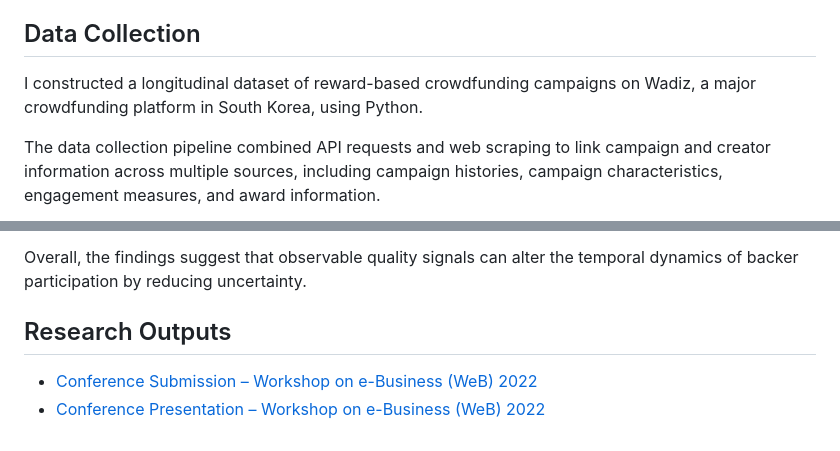
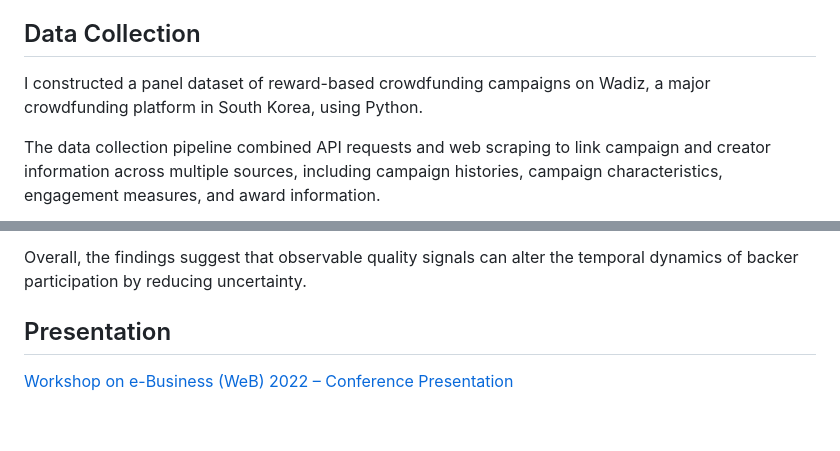
Before and after one commit to hayley-shin/reward-based-crowdfunding-award-effects, a Markdown page: README.md, 2 parts joined by grey strips. GitHub-like rendering.

```diff
--- a/README.md
+++ b/README.md
@@ -18,7 +18,7 @@ This study examines whether this dynamic changes when uncertainty is reduced thr
 
 
 ## Data Collection
-I constructed a longitudinal dataset of reward-based crowdfunding campaigns on Wadiz, a major crowdfunding platform in South Korea, using Python.
+I constructed a panel dataset of reward-based crowdfunding campaigns on Wadiz, a major crowdfunding platform in South Korea, using Python.
 
 The data collection pipeline combined API requests and web scraping to link campaign and creator information across multiple sources, including campaign histories, campaign characteristics, engagement measures, and award information.
 
@@ -81,7 +81,6 @@ Overall, the findings suggest that observable quality signals can alter the
 temporal dynamics of backer participation by reducing uncertainty.
 
 
-## Research Outputs
+## Presentation
 
-- [Conference Submission – Workshop on e-Business (WeB) 2022](research_outputs/WeB2022_submission.pdf)
-- [Conference Presentation – Workshop on e-Business (WeB) 2022](research_outputs/WeB2022_presentation.pdf)
+[Workshop on e-Business (WeB) 2022 – Conference Presentation](research_outputs/WeB2022_presentation.pdf)
```
